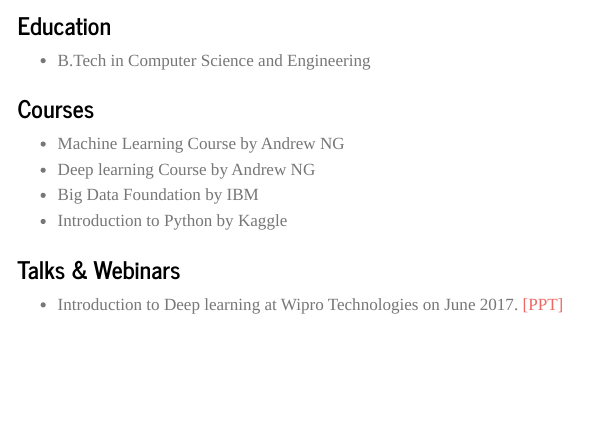
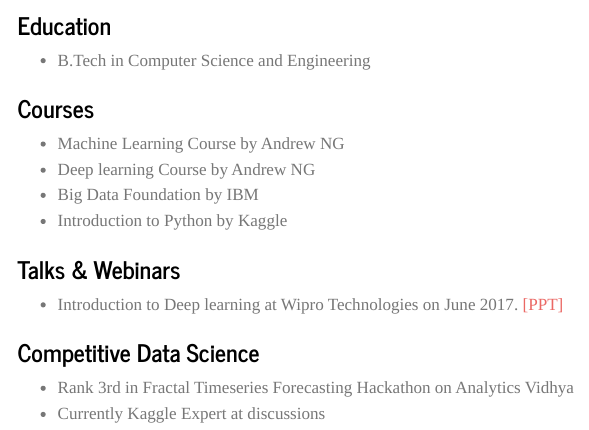
Before and after one commit to vidyasagarbhargava/vidyasagarbhargava.github.io, a Quarto document (cv.qmd): the page in a window 1100 px wide, from 770 px down. Rendered offline with R 4.5, knitr and Pandoc in place of Quarto, with nearby package versions; menus at the side of the page are left out.

Commit message:
updated competitve data science in CV

```diff
--- a/cv.qmd
+++ b/cv.qmd
@@ -54,3 +54,9 @@
 ### Talks & Webinars
 
 * Introduction to Deep learning at Wipro Technologies on June 2017. [[PPT]](https://speakerdeck.com/vidyasagarbhargava/introduction-to-deep-learning)
+
+
+### Competitive Data Science
+
+* Rank 3rd in Fractal Timeseries Forecasting Hackathon on Analytics Vidhya
+* Currently Kaggle Expert at discussions
```
Also changed, not shown: .quarto/crossref/cv.qmd/cv.html.json, .quarto/idx/cv.qmd.json, docs/search.json, 2 other files.
